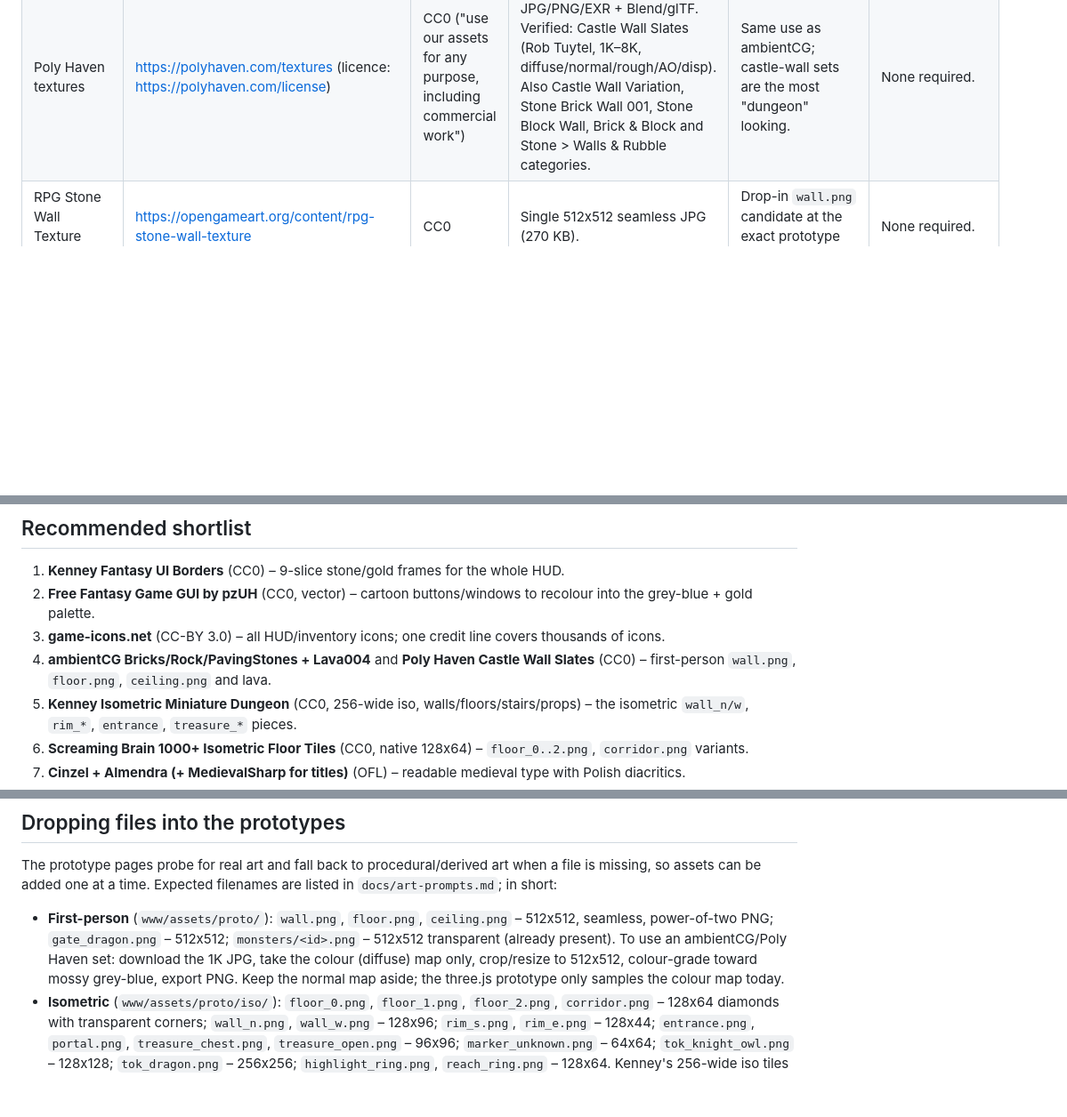
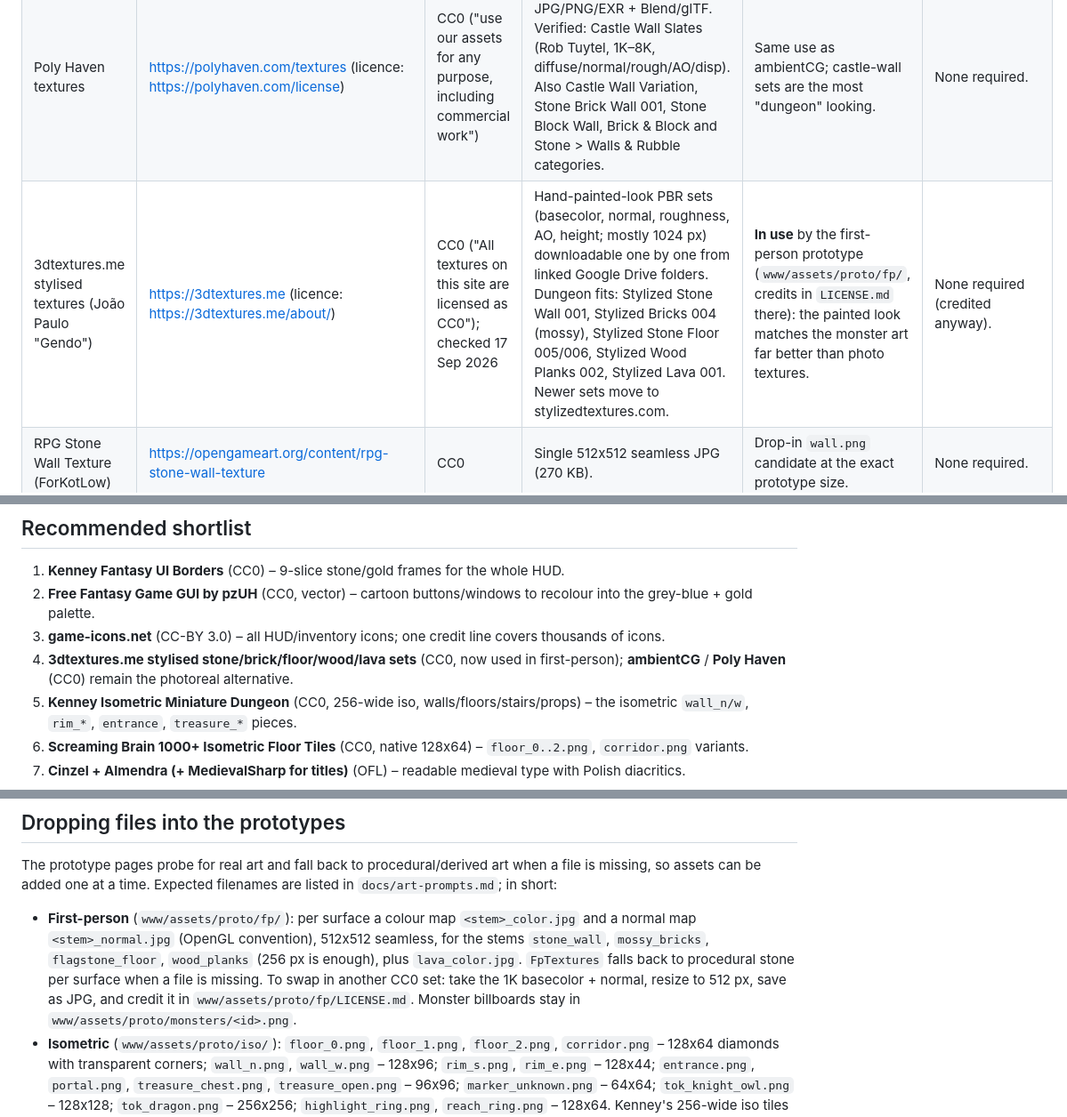
Before and after one commit to lukmusial/knight-owl, a Markdown page: docs/asset-libraries.md, 3 parts joined by grey strips. Shown at 89% size. Drawn GitHub-style; blank space fills up the shorter version.

```diff
--- a/docs/asset-libraries.md
+++ b/docs/asset-libraries.md
@@ -42,6 +42,7 @@ Style caveat: most fully-free packs are pixel art. Pixel tiles work for the isom
 |---|---|---|---|---|---|
 | ambientCG (all assets) | https://ambientcg.com (licence: https://docs.ambientcg.com/license/) | Creative Commons CC0 1.0 Universal ("may also include raw files directly in projects like video games") | Seamless PBR sets, JPG/PNG at 1K–16K. Verified examples: Bricks075A (photogrammetry stone/brick wall, 1K–16K), Lava004 (procedural seamless lava, 1K–8K). Also PavingStones*, Rock*, WoodPlanks*. | Direct source for `wall.png`, `floor.png`, `ceiling.png` and a lava texture; downscale 1K colour map to 512x512 and colour-grade to grey-blue. | None required (optional "Created using <asset> from ambientCG.com, licensed under CC0 1.0"). |
 | Poly Haven textures | https://polyhaven.com/textures (licence: https://polyhaven.com/license) | CC0 ("use our assets for any purpose, including commercial work") | PBR sets 1K–8K/16K in JPG/PNG/EXR + Blend/glTF. Verified: Castle Wall Slates (Rob Tuytel, 1K–8K, diffuse/normal/rough/AO/disp). Also Castle Wall Variation, Stone Brick Wall 001, Stone Block Wall, Brick & Block and Stone > Walls & Rubble categories. | Same use as ambientCG; castle-wall sets are the most "dungeon" looking. | None required. |
+| 3dtextures.me stylised textures (João Paulo "Gendo") | https://3dtextures.me (licence: https://3dtextures.me/about/) | CC0 ("All textures on this site are licensed as CC0"); checked 17 Sep 2026 | Hand-painted-look PBR sets (basecolor, normal, roughness, AO, height; mostly 1024 px) downloadable one by one from linked Google Drive folders. Dungeon fits: Stylized Stone Wall 001, Stylized Bricks 004 (mossy), Stylized Stone Floor 005/006, Stylized Wood Planks 002, Stylized Lava 001. Newer sets move to stylizedtextures.com. | **In use** by the first-person prototype (`www/assets/proto/fp/`, credits in `LICENSE.md` there): the painted look matches the monster art far better than photo textures. | None required (credited anyway). |
 | RPG Stone Wall Texture (ForKotLow) | https://opengameart.org/content/rpg-stone-wall-texture | CC0 | Single 512x512 seamless JPG (270 KB). | Drop-in `wall.png` candidate at the exact prototype size. | None required. |
 | Kenney – Isometric Miniature Dungeon (props) | see above | CC0 | Doors, gates, stairs, barrels. | Source for a gate/arch cut-out to build `gate_dragon.png`. | None. |
 | 117 Stone Wall Tilable Textures in 8 Themes (p0ss) | https://opengameart.org/content/117-stone-wall-tilable-textures-in-8-themes | **GPL 2.0 (viral)** | 117 stone wall/floor textures at 1024x1024 with normal maps; Cave, Ruins, Temple, Torture themes. One commenter reports imperfect tiling. | Great variety but GPL; avoid in the app. | GPL 2.0 obligations. |
@@ -106,7 +107,7 @@ Also: Kenney Fonts (https://kenney.nl/assets/kenney-fonts) – CC0, 11 pixel/rou
 1. **Kenney Fantasy UI Borders** (CC0) – 9-slice stone/gold frames for the whole HUD.
 2. **Free Fantasy Game GUI by pzUH** (CC0, vector) – cartoon buttons/windows to recolour into the grey-blue + gold palette.
 3. **game-icons.net** (CC-BY 3.0) – all HUD/inventory icons; one credit line covers thousands of icons.
-4. **ambientCG Bricks/Rock/PavingStones + Lava004** and **Poly Haven Castle Wall Slates** (CC0) – first-person `wall.png`, `floor.png`, `ceiling.png` and lava.
+4. **3dtextures.me stylised stone/brick/floor/wood/lava sets** (CC0, now used in first-person); **ambientCG** / **Poly Haven** (CC0) remain the photoreal alternative.
 5. **Kenney Isometric Miniature Dungeon** (CC0, 256-wide iso, walls/floors/stairs/props) – the isometric `wall_n/w`, `rim_*`, `entrance`, `treasure_*` pieces.
 6. **Screaming Brain 1000+ Isometric Floor Tiles** (CC0, native 128x64) – `floor_0..2.png`, `corridor.png` variants.
 7. **Cinzel + Almendra (+ MedievalSharp for titles)** (OFL) – readable medieval type with Polish diacritics.
@@ -118,7 +119,7 @@ Avoid for shipped files: Flare iso tilesets and LPC base assets (CC-BY-SA), p0ss
 
 The prototype pages probe for real art and fall back to procedural/derived art when a file is missing, so assets can be added one at a time. Expected filenames are listed in `docs/art-prompts.md`; in short:
 
-- **First-person** (`www/assets/proto/`): `wall.png`, `floor.png`, `ceiling.png` – 512x512, seamless, power-of-two PNG; `gate_dragon.png` – 512x512; `monsters/<id>.png` – 512x512 transparent (already present). To use an ambientCG/Poly Haven set: download the 1K JPG, take the colour (diffuse) map only, crop/resize to 512x512, colour-grade toward mossy grey-blue, export PNG. Keep the normal map aside; the three.js prototype only samples the colour map today.
+- **First-person** (`www/assets/proto/fp/`): per surface a colour map `<stem>_color.jpg` and a normal map `<stem>_normal.jpg` (OpenGL convention), 512x512 seamless, for the stems `stone_wall`, `mossy_bricks`, `flagstone_floor`, `wood_planks` (256 px is enough), plus `lava_color.jpg`. `FpTextures` falls back to procedural stone per surface when a file is missing. To swap in another CC0 set: take the 1K basecolor + normal, resize to 512 px, save as JPG, and credit it in `www/assets/proto/fp/LICENSE.md`. Monster billboards stay in `www/assets/proto/monsters/<id>.png`.
 - **Isometric** (`www/assets/proto/iso/`): `floor_0.png`, `floor_1.png`, `floor_2.png`, `corridor.png` – 128x64 diamonds with transparent corners; `wall_n.png`, `wall_w.png` – 128x96; `rim_s.png`, `rim_e.png` – 128x44; `entrance.png`, `portal.png`, `treasure_chest.png`, `treasure_open.png` – 96x96; `marker_unknown.png` – 64x64; `tok_knight_owl.png` – 128x128; `tok_dragon.png` – 256x256; `highlight_ring.png`, `reach_ring.png` – 128x64. Kenney's 256-wide iso tiles scale to 128 wide at 50%; the 64x32 Stone Soup tiles need 2x nearest-neighbour upscaling.
 - Keep originals and the licence text of each pack in a sibling `www/assets/proto/_sources/<pack>/` folder (or outside `www/` if it should not ship) so the provenance of every processed PNG is traceable.
 
```
Also changed, not shown: README.md (+7 -2 lines), docs/screenshots/proto-fp-01-corridor.png, docs/screenshots/proto-fp-04-knockback.png, docs/screenshots/proto-fp-05-torches.png (added), docs/screenshots/proto-fp-06-dragon-shadow.png (added).
